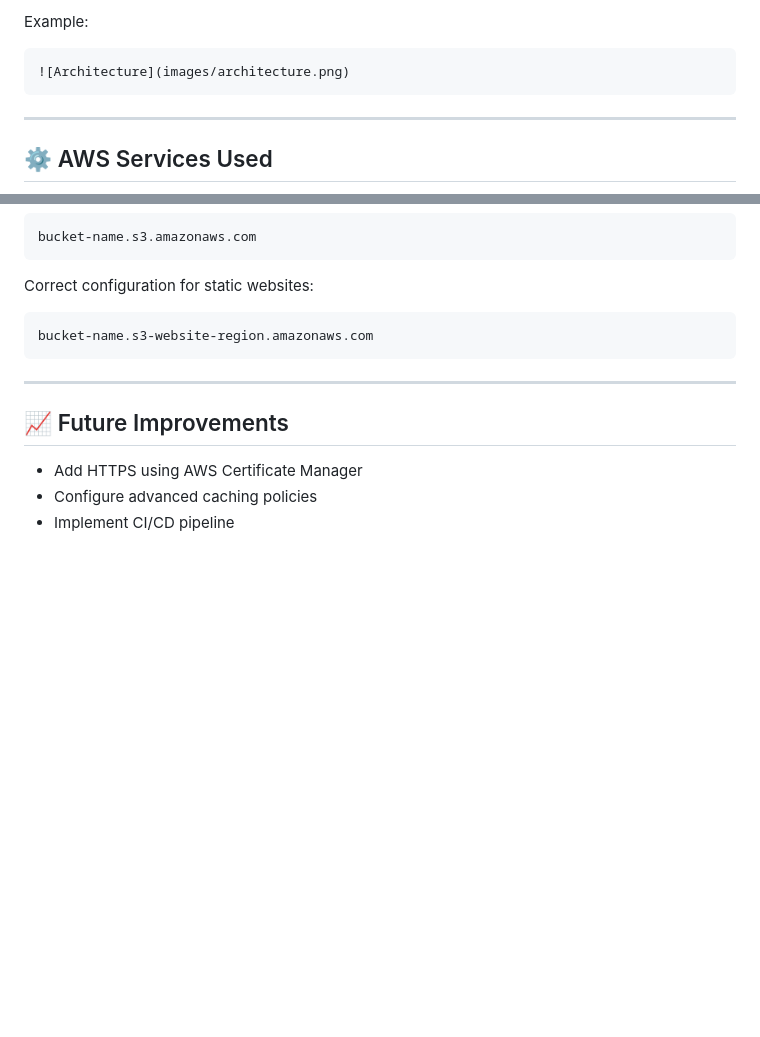
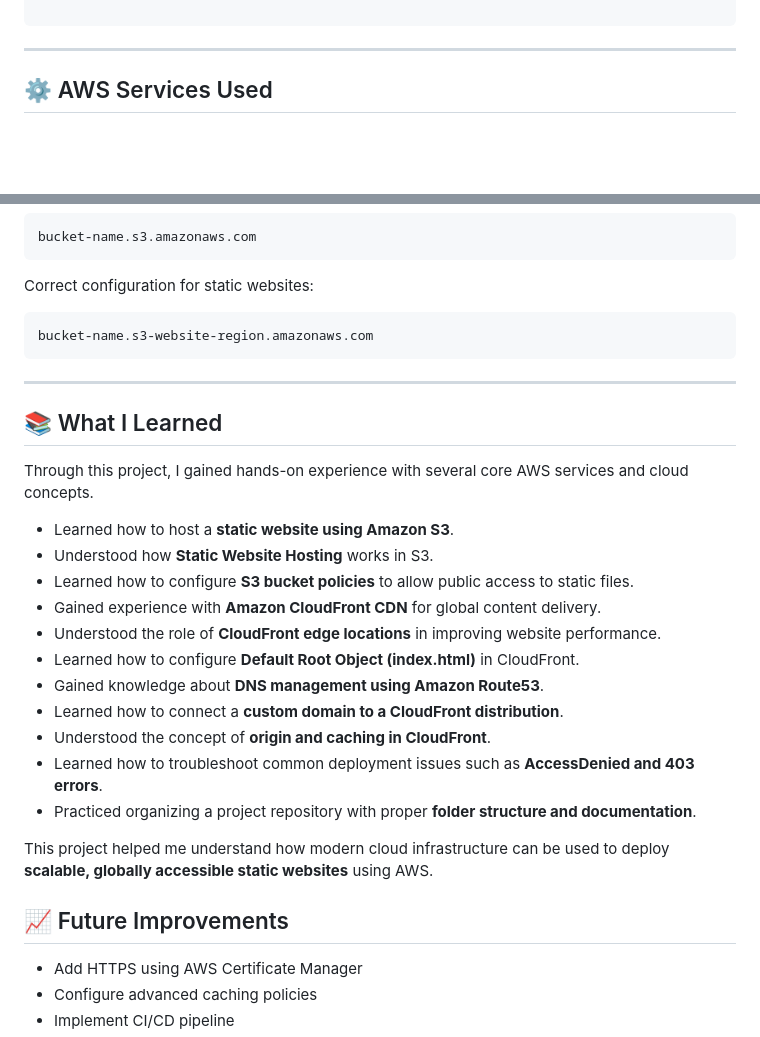
Before and after one commit to Sudarshan-Mane-2004/Static-Website-Hosting-S3-CloudFront-Route53-, a Markdown page: README.md, 2 parts joined by grey strips. GitHub-like rendering; blank space fills up the shorter version.

````diff
--- a/README.md
+++ b/README.md
@@ -37,11 +37,6 @@ images/architecture.png
 ```
 
-Example:
-
-```markdown
-![Architecture](images/architecture.png)
 ```
-
 ---
 
 ## ⚙ AWS Services Used
@@ -269,6 +264,24 @@ bucket-name.s3-website-region.amazonaws.com
 
 ---
 
+## 📚 What I Learned
+
+Through this project, I gained hands-on experience with several core AWS services and cloud concepts.
+
+- Learned how to host a **static website using Amazon S3**.
+- Understood how **Static Website Hosting** works in S3.
+- Learned how to configure **S3 bucket policies** to allow public access to static files.
+- Gained experience with **Amazon CloudFront CDN** for global content delivery.
+- Understood the role of **CloudFront edge locations** in improving website performance.
+- Learned how to configure **Default Root Object (index.html)** in CloudFront.
+- Gained knowledge about **DNS management using Amazon Route53**.
+- Learned how to connect a **custom domain to a CloudFront distribution**.
+- Understood the concept of **origin and caching in CloudFront**.
+- Learned how to troubleshoot common deployment issues such as **AccessDenied and 403 errors**.
+- Practiced organizing a project repository with proper **folder structure and documentation**.
+
+This project helped me understand how modern cloud infrastructure can be used to deploy **scalable, globally accessible static websites** using AWS.
+
 ## 📈 Future Improvements
 
 - Add HTTPS using AWS Certificate Manager
````
Also changed, not shown: other parts of README.md (+2 -2 lines).
